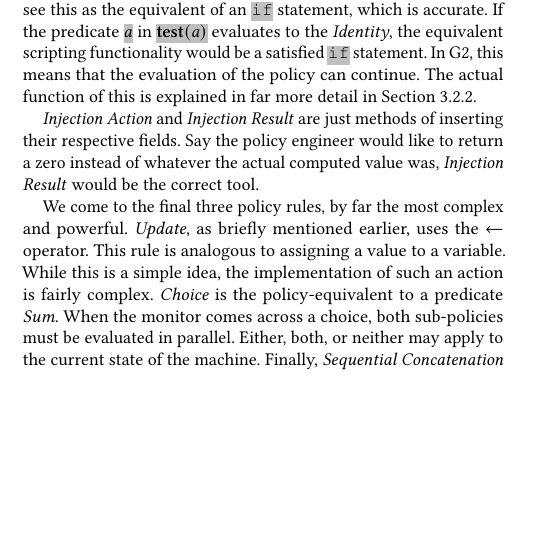
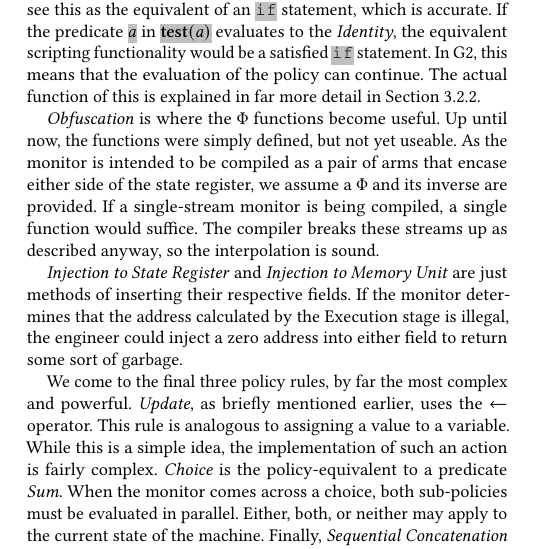
Before and after one commit to seftonsg/Garuda-2.0-Paper, a LaTeX paper (Garuda2.0.tex): part of one column of page 5 of 8, cut so that both start at the same text, the shorter picture padded with empty space. Compiled offline with pdfLaTeX.

Commit message:
Apparently forgot to commit the obfuscation ...

```diff
--- a/Garuda2.0.tex
+++ b/Garuda2.0.tex
@@ -593,8 +593,15 @@ Finally, we will release this code, compiler, and language on GitHub.
         The actual function of this is explained in far more detail in Section~\ref{sec:spec:sem:pol}.
         \par
 
-        \textit{Injection Action} and \textit{Injection Result} are just methods of inserting their respective fields.
-        Say the policy engineer would like to return a zero instead of whatever the actual computed value was, \textit{Injection Result} would be the correct tool.
+        \textit{Obfuscation} is where the $\Phi$ functions become useful.
+        Up until now, the functions were simply defined, but not yet useable.
+        As the monitor is intended to be compiled as a pair of arms that encase either side of the state register, we assume a $\Phi$ and its inverse are provided.
+        If a single-stream monitor is being compiled, a single function would suffice.
+        The compiler breaks these streams up as described anyway, so the interpolation is sound.
+        \par
+
+        \textit{Injection to State Register} and \textit{Injection to Memory Unit} are just methods of inserting their respective fields.
+        If the monitor determines that the address calculated by the Execution stage is illegal, the engineer could inject a zero address into either field to return some sort of garbage.
         \par
 
         We come to the final three policy rules, by far the most complex and powerful.
```
